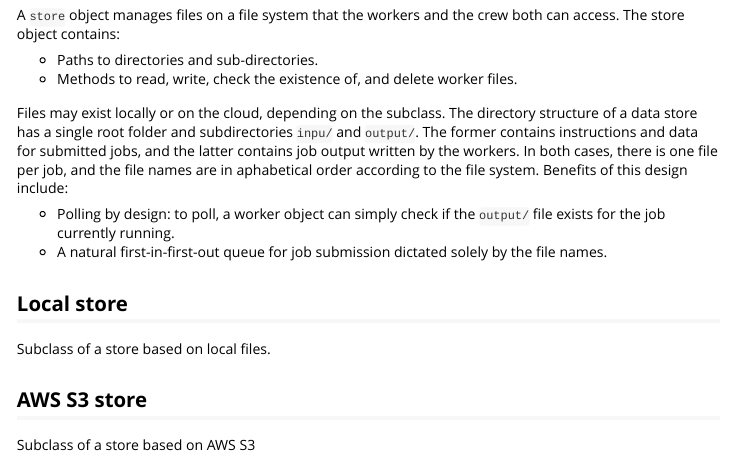
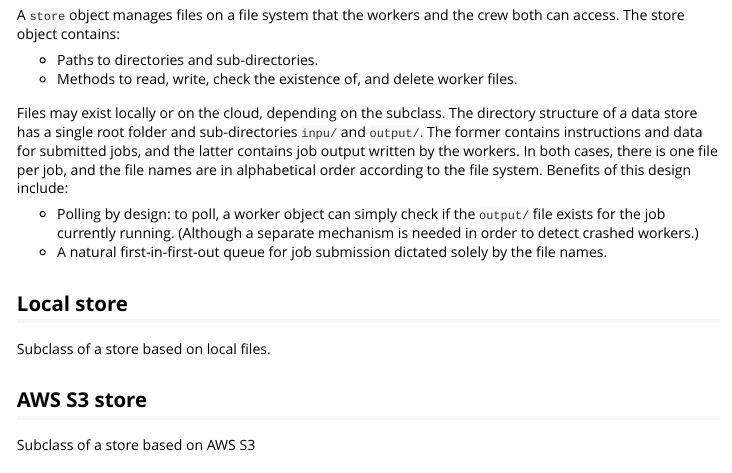
Before and after one commit to wlandau/crew, an R Markdown document (vignettes/specification.Rmd): the page in a window 1100 px wide, from 890 px down. Rendered offline with R 4.5, knitr and Pandoc, with nearby package versions.

Commit message:
Elaborate on store

```diff
--- a/vignettes/specification.Rmd
+++ b/vignettes/specification.Rmd
@@ -62,9 +62,9 @@ A `store` object manages files on a file system that the workers and the crew bo
 * Paths to directories and sub-directories.
 * Methods to read, write, check the existence of, and delete worker files.
 
-Files may exist locally or on the cloud, depending on the subclass. The directory structure of a data store has a single root folder and subdirectories `inpu/` and `output/`. The former contains instructions and data for submitted jobs, and the latter contains job output written by the workers. In both cases, there is one file per job, and the file names are in aphabetical order according to the file system. Benefits of this design include:
+Files may exist locally or on the cloud, depending on the subclass. The directory structure of a data store has a single root folder and sub-directories `inpu/` and `output/`. The former contains instructions and data for submitted jobs, and the latter contains job output written by the workers. In both cases, there is one file per job, and the file names are in alphabetical order according to the file system. Benefits of this design include:
 
-* Polling by design: to poll, a worker object can simply check if the `output/` file exists for the job currently running.
+* Polling by design: to poll, a worker object can simply check if the `output/` file exists for the job currently running. (Although a separate mechanism is needed in order to detect crashed workers.)
 * A natural first-in-first-out queue for job submission dictated solely by the file names.
 
 ## Local store
```
